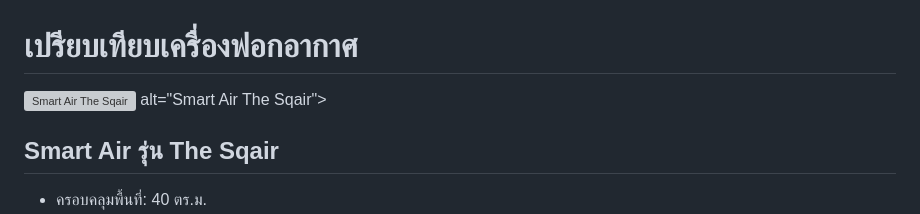
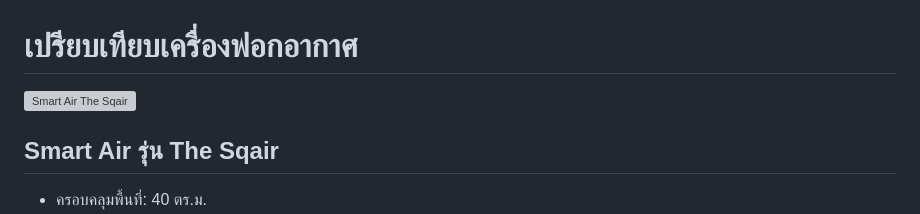
Before and after one commit to hoopabnnl/air-purifier, a Markdown page: README.md, the part around the change. GitHub-like rendering; grey boxes are pictures that could not be loaded.

```diff
--- a/README.md
+++ b/README.md
@@ -66,7 +66,7 @@
   </header>
   <main class="container">
     <div class="card">
-      <img src="https://i.imgur.com/kGWbS3u.jpeg" alt="Smart Air The Sqair" width="300"> alt="Smart Air The Sqair">
+      <img src="https://i.imgur.com/kGWbS3u.jpeg" alt="Smart Air The Sqair" width="300">
       <h2>Smart Air รุ่น The Sqair</h2>
       <ul>
         <li>ครอบคลุมพื้นที่: 40 ตร.ม.</li>
```
